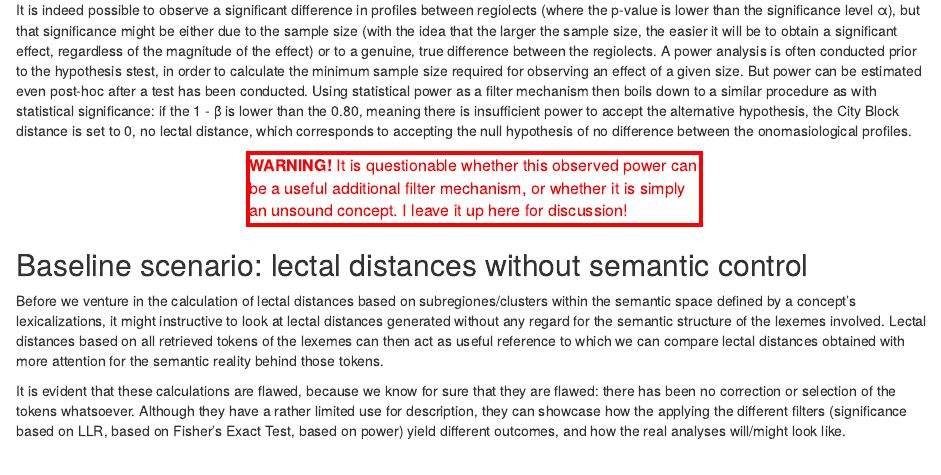
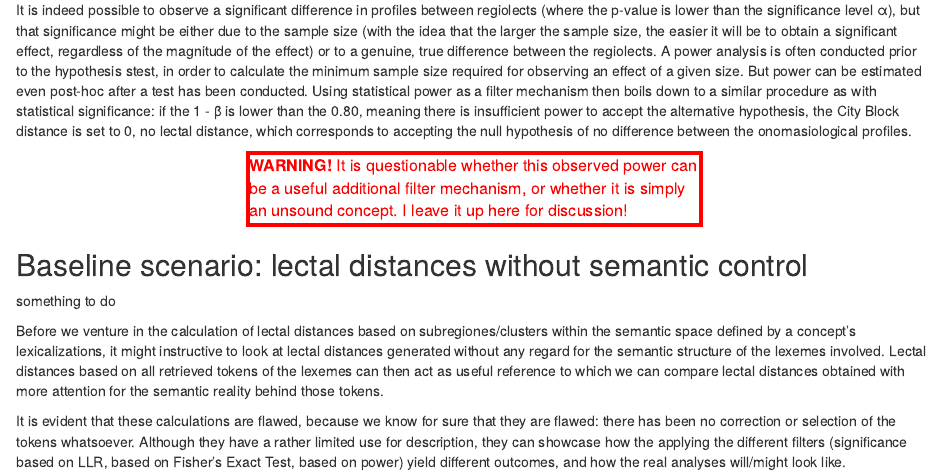
Before and after one commit to StefanoDePascale/StefanoDePascale.github.io, an R Markdown document (lectometry/example.Rmd): the page in a window 1100 px wide, from 1970 px down. Rendered offline with R 4.5, knitr and Pandoc, with nearby package versions; drawn as R Markdown's standard HTML page in place of the format the file asks for; a font, style sheet, LaTeX package, included part or bibliography that could not be used is replaced or left out.

Commit message:
Update example.Rmd

```diff
--- a/lectometry/example.Rmd
+++ b/lectometry/example.Rmd
@@ -82,6 +82,8 @@ It is indeed possible to observe a significant difference in profiles between re
 </div>
 
 ## Baseline scenario: lectal distances without semantic control
+
+something to do
 
 Before we venture in the calculation of lectal distances based on subregiones/clusters within the semantic space defined by a concept's lexicalizations, it might instructive to look at lectal distances generated without any regard for the semantic structure of the lexemes involved. Lectal distances based on all retrieved tokens of the lexemes can then act as useful reference to which we can compare lectal distances obtained with more attention for the semantic reality behind those tokens.
 
```
